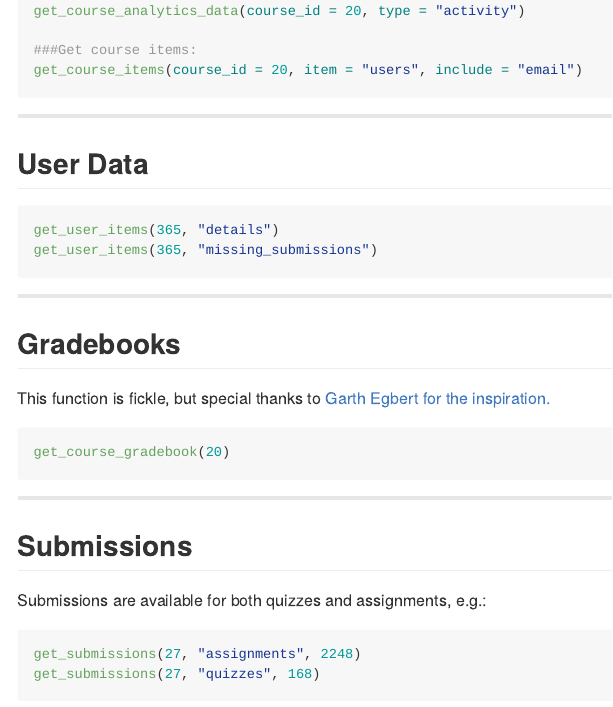
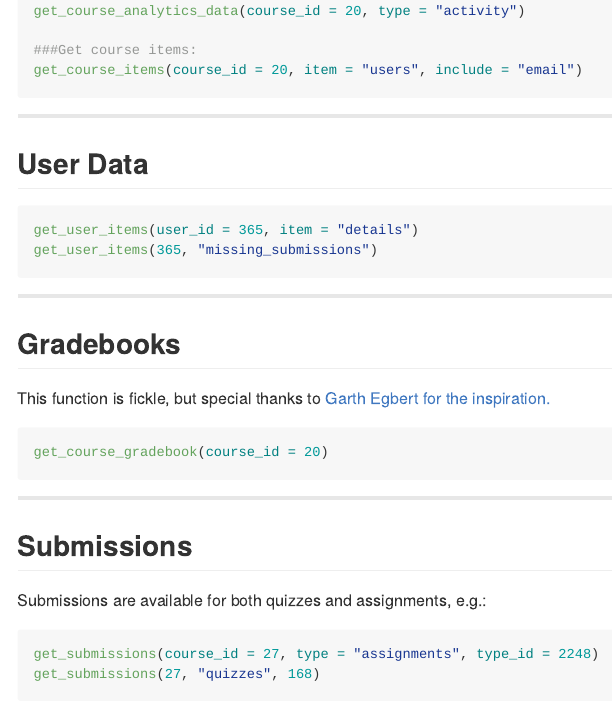
Before and after one commit to daranzolin/rcanvas, an R Markdown document (README.Rmd): the page in a window 1100 px wide, from 1070 px down. The pictures show the output file README.md that the author committed with the source, drawn offline in the style of GitHub.

Commit message:
updated README

````diff
--- a/README.Rmd
+++ b/README.Rmd
@@ -63,7 +63,7 @@ get_course_items(course_id = 20, item = "users", include = "email")
 ## User Data
 
 ```{r eval = FALSE}
-get_user_items(365, "details")
+get_user_items(user_id = 365, item = "details")
 get_user_items(365, "missing_submissions")
 ```
 
@@ -74,7 +74,7 @@ get_user_items(365, "missing_submissions")
 This function is fickle, but special thanks to [Garth Egbert for the inspiration.](https://community.canvaslms.com/groups/canvas-developers/blog/2016/07/09/gradebook-analysis-error-checking-the-gradebook)
 
 ```{r eval = FALSE}
-get_course_gradebook(20)
+get_course_gradebook(course_id = 20)
 ```
 
 ***
@@ -84,7 +84,7 @@ get_course_gradebook(20)
 Submissions are available for both quizzes and assignments, e.g.:
 
 ```{r eval = FALSE}
-get_submissions(27, "assignments", 2248)
+get_submissions(course_id = 27, type = "assignments", type_id = 2248)
 get_submissions(27, "quizzes", 168)
 ```
 
````
Also changed, not shown: README.md.
